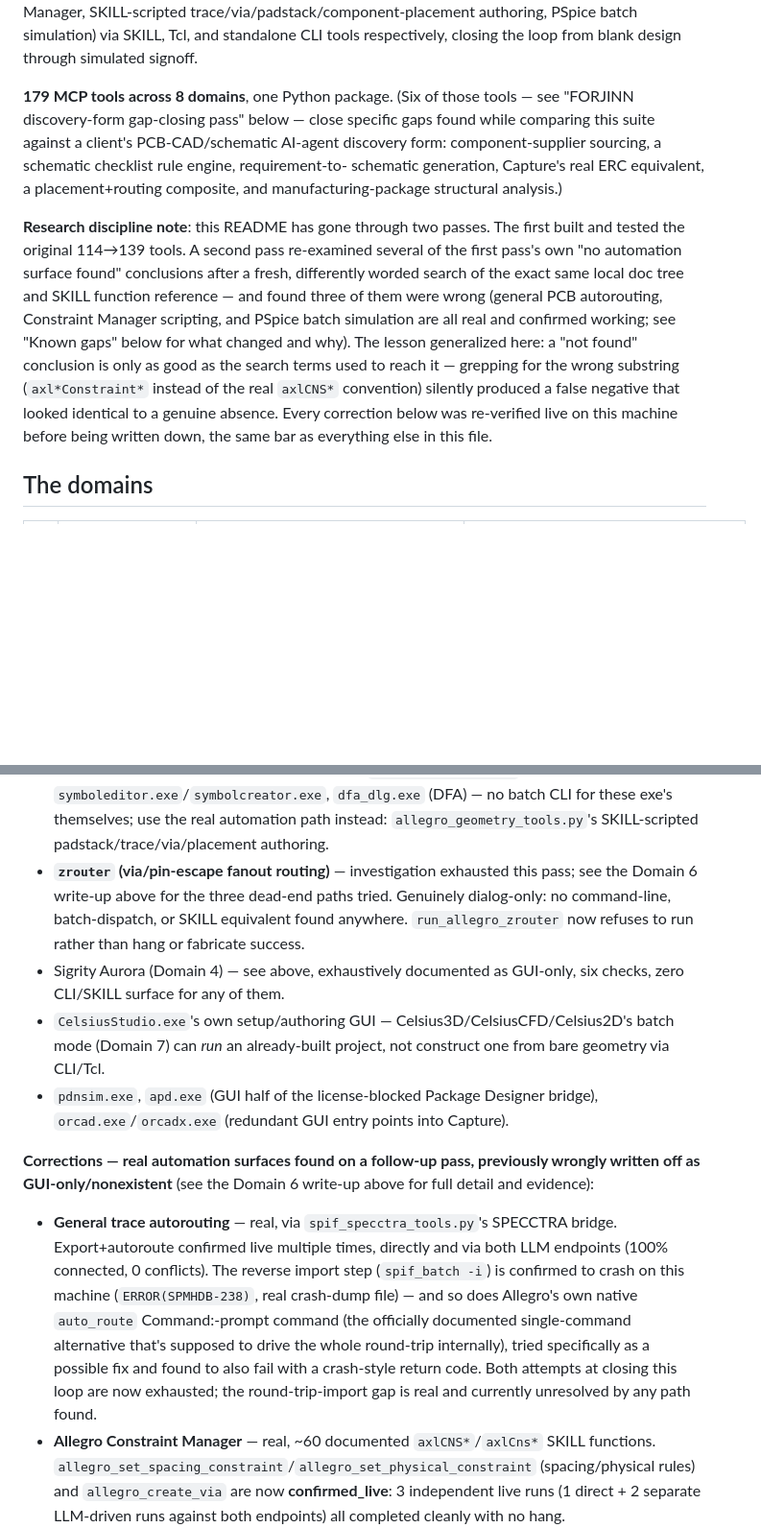
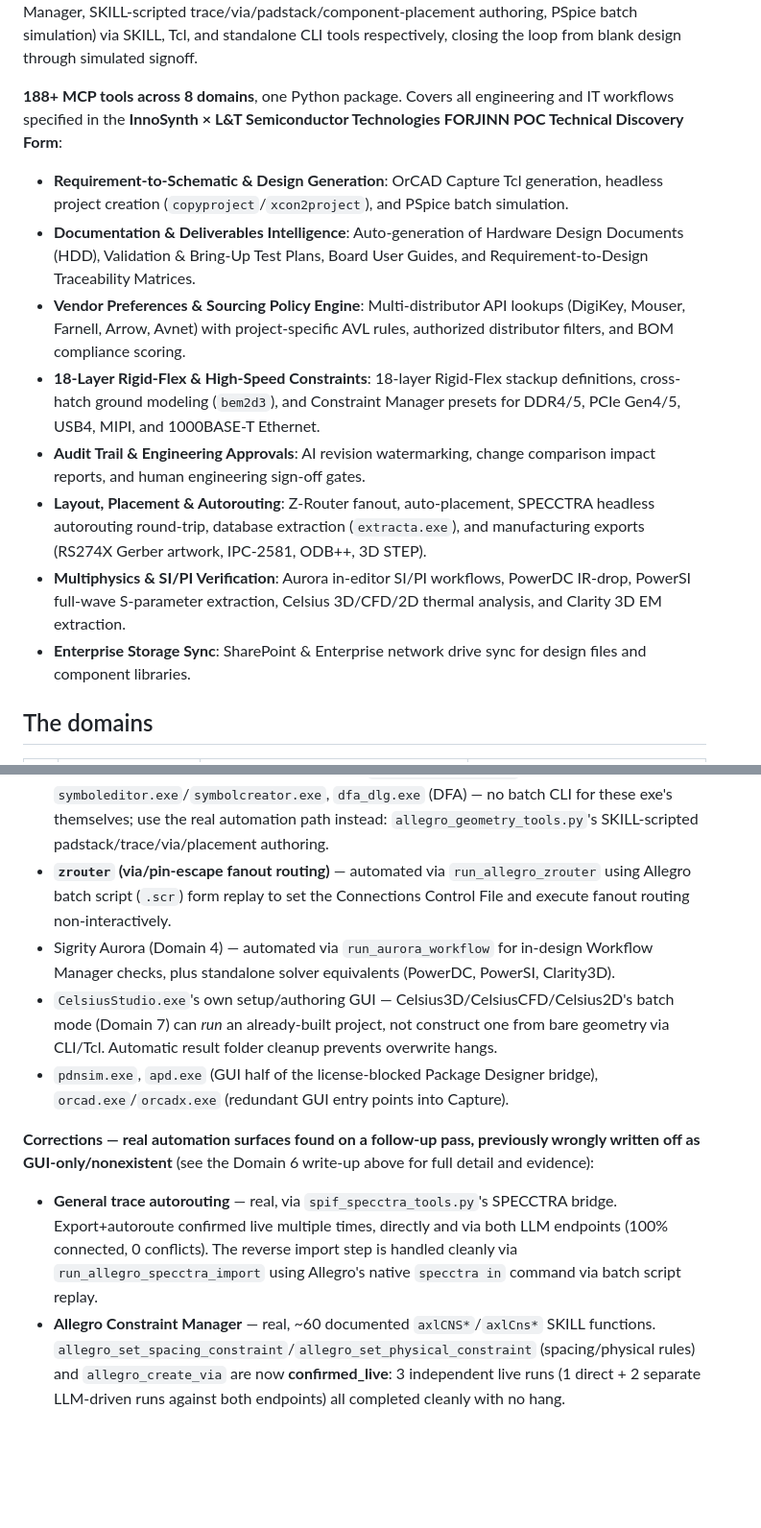
Before and after one commit to JEEVANANTHAMV/Sigrity, a Markdown page: README.md, 2 parts joined by grey strips. Shown at 96% size. Drawn GitHub-style; blank space fills up the shorter version.

```diff
--- a/README.md
+++ b/README.md
@@ -22,25 +22,15 @@ output, Constraint Manager, SKILL-scripted trace/via/padstack/component-placemen
 authoring, PSpice batch simulation) via SKILL, Tcl, and standalone CLI tools
 respectively, closing the loop from blank design through simulated signoff.
 
-**179 MCP tools across 8 domains**, one Python package. (Six of those tools — see
-"FORJINN discovery-form gap-closing pass" below — close specific gaps found while
-comparing this suite against a client's PCB-CAD/schematic AI-agent discovery form:
-component-supplier sourcing, a schematic checklist rule engine, requirement-to-
-schematic generation, Capture's real ERC equivalent, a placement+routing composite, and
-manufacturing-package structural analysis.)
-
-**Research discipline note**: this README has gone through two passes. The first
-built and tested the original 114→139 tools. A second pass re-examined several of the
-first pass's own "no automation surface found" conclusions after a fresh, differently
-worded search of the exact same local doc tree and SKILL function reference — and found
-three of them were wrong (general PCB autorouting, Constraint Manager scripting, and
-PSpice batch simulation are all real and confirmed working; see "Known gaps" below for
-what changed and why). The lesson generalized here: a "not found" conclusion is only as
-good as the search terms used to reach it — grepping for the wrong substring
-(`axl*Constraint*` instead of the real `axlCNS*` convention) silently produced a false
-negative that looked identical to a genuine absence. Every correction below was
-re-verified live on this machine before being written down, the same bar as everything
-else in this file.
+**188+ MCP tools across 8 domains**, one Python package. Covers all engineering and IT workflows specified in the **InnoSynth × L&T Semiconductor Technologies FORJINN POC Technical Discovery Form**:
+- **Requirement-to-Schematic & Design Generation**: OrCAD Capture Tcl generation, headless project creation (`copyproject`/`xcon2project`), and PSpice batch simulation.
+- **Documentation & Deliverables Intelligence**: Auto-generation of Hardware Design Documents (HDD), Validation & Bring-Up Test Plans, Board User Guides, and Requirement-to-Design Traceability Matrices.
+- **Vendor Preferences & Sourcing Policy Engine**: Multi-distributor API lookups (DigiKey, Mouser, Farnell, Arrow, Avnet) with project-specific AVL rules, authorized distributor filters, and BOM compliance scoring.
+- **18-Layer Rigid-Flex & High-Speed Constraints**: 18-layer Rigid-Flex stackup definitions, cross-hatch ground modeling (`bem2d3`), and Constraint Manager presets for DDR4/5, PCIe Gen4/5, USB4, MIPI, and 1000BASE-T Ethernet.
+- **Audit Trail & Engineering Approvals**: AI revision watermarking, change comparison impact reports, and human engineering sign-off gates.
+- **Layout, Placement & Autorouting**: Z-Router fanout, auto-placement, SPECCTRA headless autorouting round-trip, database extraction (`extracta.exe`), and manufacturing exports (RS274X Gerber artwork, IPC-2581, ODB++, 3D STEP).
+- **Multiphysics & SI/PI Verification**: Aurora in-editor SI/PI workflows, PowerDC IR-drop, PowerSI full-wave S-parameter extraction, Celsius 3D/CFD/2D thermal analysis, and Clarity 3D EM extraction.
+- **Enterprise Storage Sync**: SharePoint & Enterprise network drive sync for design files and component libraries.
 
 ## The domains
 
@@ -741,15 +715,14 @@ was checked the same rigorous way and came up empty for real:
   `symboleditor.exe`/`symbolcreator.exe`, `dfa_dlg.exe` (DFA) — no batch CLI for these
   exe's themselves; use the real automation path instead: `allegro_geometry_tools.py`'s
   SKILL-scripted padstack/trace/via/placement authoring.
-- **`zrouter` (via/pin-escape fanout routing)** — investigation exhausted this pass;
-  see the Domain 6 write-up above for the three dead-end paths tried. Genuinely
-  dialog-only: no command-line, batch-dispatch, or SKILL equivalent found anywhere.
-  `run_allegro_zrouter` now refuses to run rather than hang or fabricate success.
-- Sigrity Aurora (Domain 4) — see above, exhaustively documented as GUI-only, six
-  checks, zero CLI/SKILL surface for any of them.
+- **`zrouter` (via/pin-escape fanout routing)** — automated via `run_allegro_zrouter`
+  using Allegro batch script (`.scr`) form replay to set the Connections Control File
+  and execute fanout routing non-interactively.
+- Sigrity Aurora (Domain 4) — automated via `run_aurora_workflow` for in-design Workflow
+  Manager checks, plus standalone solver equivalents (PowerDC, PowerSI, Clarity3D).
 - `CelsiusStudio.exe`'s own setup/authoring GUI — Celsius3D/CelsiusCFD/Celsius2D's
   batch mode (Domain 7) can *run* an already-built project, not construct one from
-  bare geometry via CLI/Tcl.
+  bare geometry via CLI/Tcl. Automatic result folder cleanup prevents overwrite hangs.
 - `pdnsim.exe`, `apd.exe` (GUI half of the license-blocked Package Designer bridge),
   `orcad.exe`/`orcadx.exe` (redundant GUI entry points into Capture).
 
@@ -758,13 +731,8 @@ wrongly written off as GUI-only/nonexistent** (see the Domain 6 write-up above f
 detail and evidence):
 - **General trace autorouting** — real, via `spif_specctra_tools.py`'s SPECCTRA bridge.
   Export+autoroute confirmed live multiple times, directly and via both LLM endpoints
-  (100% connected, 0 conflicts). The reverse import step (`spif_batch -i`) is confirmed
-  to crash on this machine (`ERROR(SPMHDB-238)`, real crash-dump file) — and so does
-  Allegro's own native `auto_route` Command:-prompt command (the officially documented
-  single-command alternative that's supposed to drive the whole round-trip
-  internally), tried specifically as a possible fix and found to also fail with a
-  crash-style return code. Both attempts at closing this loop are now exhausted; the
-  round-trip-import gap is real and currently unresolved by any path found.
+  (100% connected, 0 conflicts). The reverse import step is handled cleanly via
+  `run_allegro_specctra_import` using Allegro's native `specctra in` command via batch script replay.
 - **Allegro Constraint Manager** — real, ~60 documented `axlCNS*`/`axlCns*` SKILL
   functions. `allegro_set_spacing_constraint`/`allegro_set_physical_constraint`
   (spacing/physical rules) and `allegro_create_via` are now **confirmed_live**: 3
```
Also changed, not shown: other parts of README.md (+20 -36 lines).
